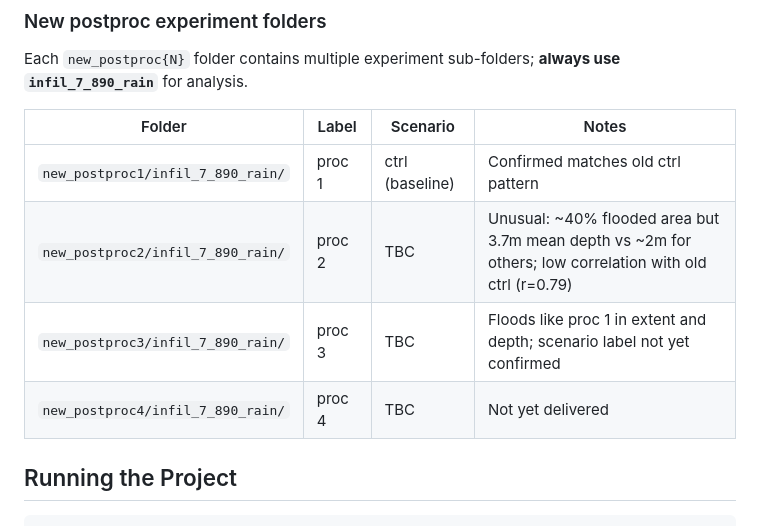
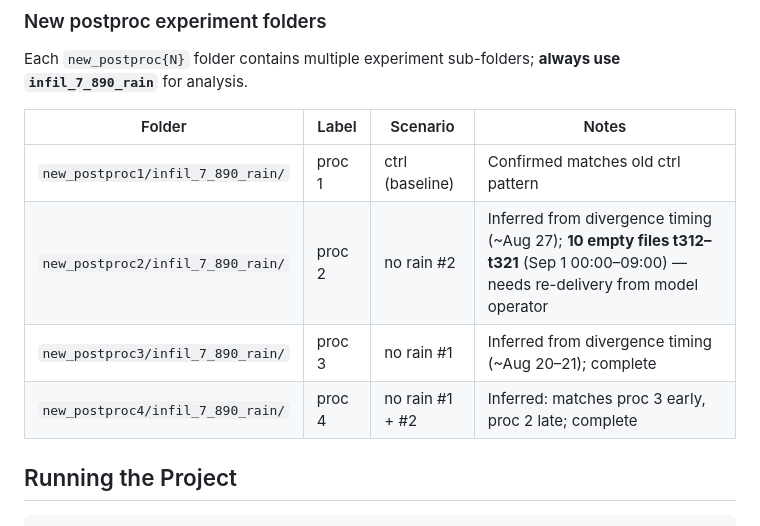
Before and after one commit to drswang/shanghai, a Markdown page: CLAUDE.md, the part around one of its changes. Rendered like a GitHub page.

```diff
--- a/CLAUDE.md
+++ b/CLAUDE.md
@@ -53,9 +53,9 @@ Each `new_postproc{N}` folder contains multiple experiment sub-folders; **always
 | Folder | Label | Scenario | Notes |
 |--------|-------|----------|-------|
 | `new_postproc1/infil_7_890_rain/` | proc 1 | ctrl (baseline) | Confirmed matches old ctrl pattern |
-| `new_postproc2/infil_7_890_rain/` | proc 2 | TBC | Unusual: ~40% flooded area but 3.7m mean depth vs ~2m for others; low correlation with old ctrl (r=0.79) |
-| `new_postproc3/infil_7_890_rain/` | proc 3 | TBC | Floods like proc 1 in extent and depth; scenario label not yet confirmed |
-| `new_postproc4/infil_7_890_rain/` | proc 4 | TBC | Not yet delivered |
+| `new_postproc2/infil_7_890_rain/` | proc 2 | no rain #2 | Inferred from divergence timing (~Aug 27); **10 empty files t312–t321** (Sep 1 00:00–09:00) — needs re-delivery from model operator |
+| `new_postproc3/infil_7_890_rain/` | proc 3 | no rain #1 | Inferred from divergence timing (~Aug 20–21); complete |
+| `new_postproc4/infil_7_890_rain/` | proc 4 | no rain #1 + #2 | Inferred: matches proc 3 early, proc 2 late; complete |
 
 ## Running the Project
 
```
Also changed, not shown: other parts of CLAUDE.md (+38 -33 lines).
